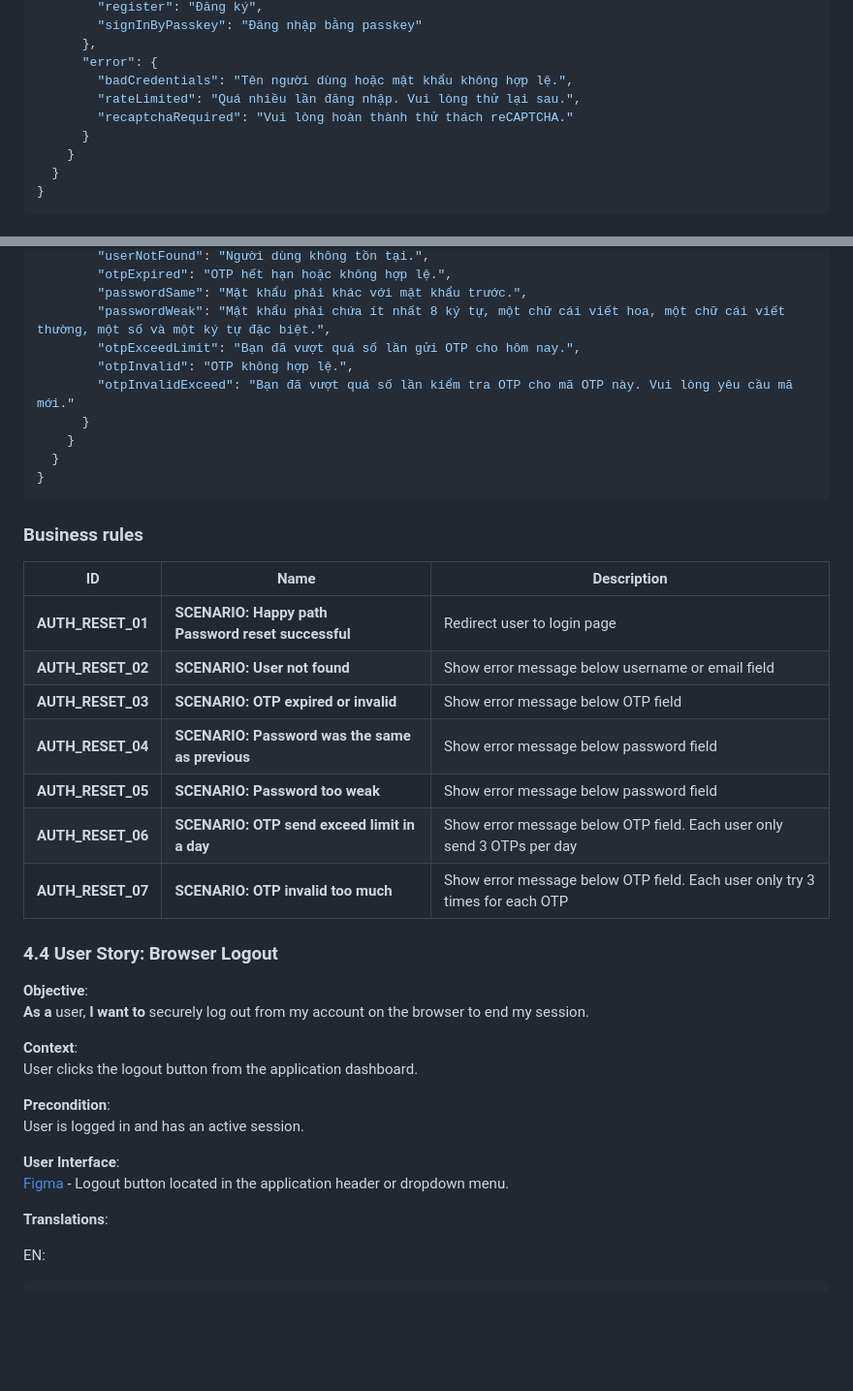
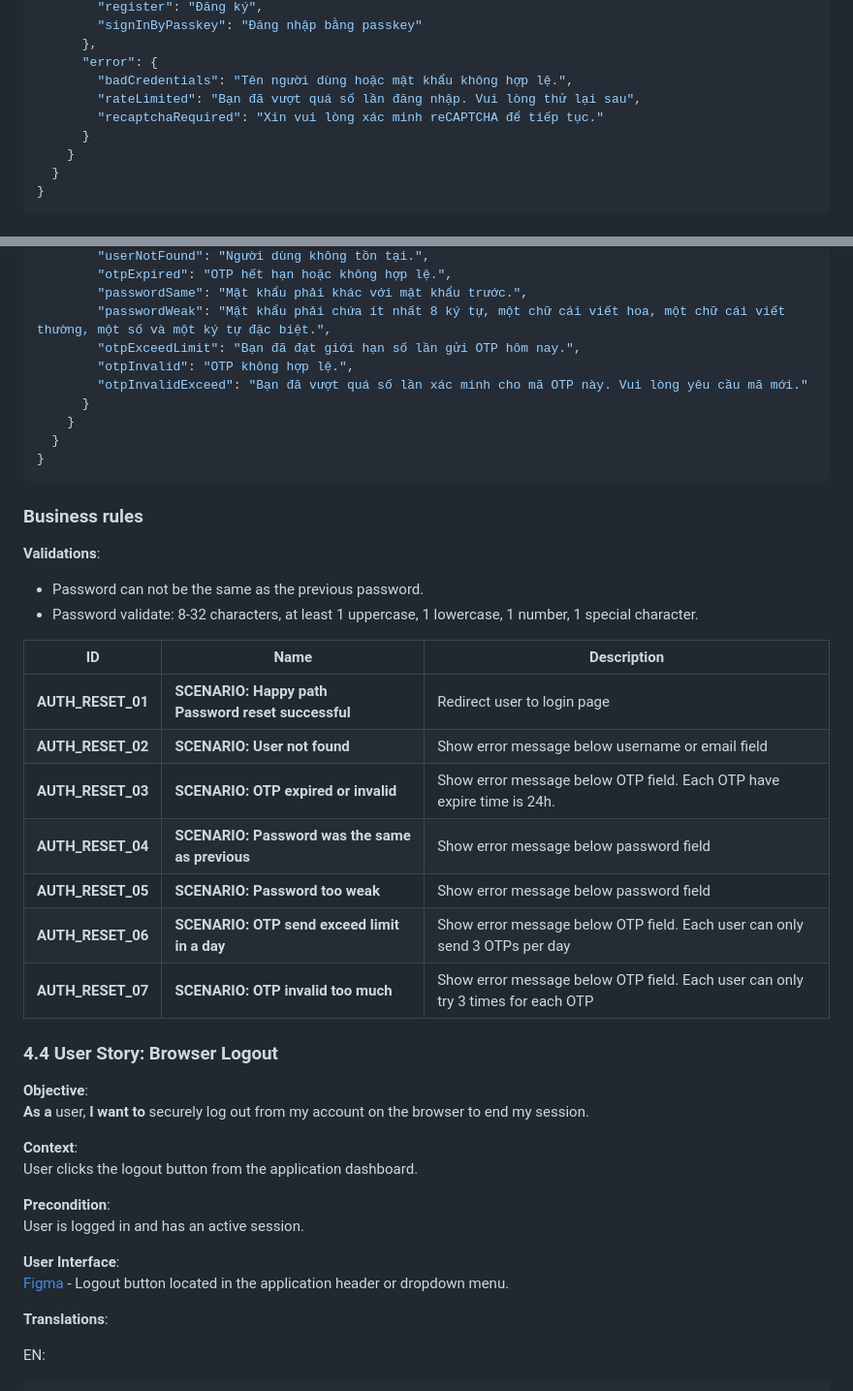
Before and after one commit to thongdanghoang/sep490, a Markdown page: docs/use-cases/UC-AUTHENTICATION.md, 2 parts joined by grey strips. Shown: that part at 97% size. Rendered like a GitHub page; blank space fills up the shorter version.

```diff
--- a/docs/use-cases/UC-AUTHENTICATION.md
+++ b/docs/use-cases/UC-AUTHENTICATION.md
@@ -150,8 +150,8 @@ VI:
       },
       "error": {
         "badCredentials": "Tên người dùng hoặc mật khẩu không hợp lệ.",
-        "rateLimited": "Quá nhiều lần đăng nhập. Vui lòng thử lại sau.",
-        "recaptchaRequired": "Vui lòng hoàn thành thử thách reCAPTCHA."
+        "rateLimited": "Bạn đã vượt quá số lần đăng nhập. Vui lòng thử lại sau",
+        "recaptchaRequired": "Xin vui lòng xác minh reCAPTCHA để tiếp tục."
       }
     }
   }
@@ -330,9 +336,9 @@ VI:
         "otpExpired": "OTP hết hạn hoặc không hợp lệ.",
         "passwordSame": "Mật khẩu phải khác với mật khẩu trước.",
         "passwordWeak": "Mật khẩu phải chứa ít nhất 8 ký tự, một chữ cái viết hoa, một chữ cái viết thường, một số và một ký tự đặc biệt.",
-        "otpExceedLimit": "Bạn đã vượt quá số lần gửi OTP cho hôm nay.",
+        "otpExceedLimit": "Bạn đã đạt giới hạn số lần gửi OTP hôm nay.",
         "otpInvalid": "OTP không hợp lệ.",
-        "otpInvalidExceed": "Bạn đã vượt quá số lần kiểm tra OTP cho mã OTP này. Vui lòng yêu cầu mã mới."
+        "otpInvalidExceed": "Bạn đã vượt quá số lần xác minh cho mã OTP này. Vui lòng yêu cầu mã mới."
       }
     }
   }
@@ -341,15 +347,20 @@ VI:
 
 ### Business rules
 
-| ID                | Name                                                    | Description                                                                 |
-|-------------------|---------------------------------------------------------|-----------------------------------------------------------------------------|
-| **AUTH_RESET_01** | **SCENARIO: Happy path <br> Password reset successful** | Redirect user to login page                                                 |
-| **AUTH_RESET_02** | **SCENARIO: User not found**                            | Show error message below username or email field                            |
-| **AUTH_RESET_03** | **SCENARIO: OTP expired or invalid**                    | Show error message below OTP field                                          |
-| **AUTH_RESET_04** | **SCENARIO: Password was the same as previous**         | Show error message below password field                                     |
-| **AUTH_RESET_05** | **SCENARIO: Password too weak**                         | Show error message below password field                                     |
-| **AUTH_RESET_06** | **SCENARIO: OTP send exceed limit in a day**            | Show error message below OTP field. Each user only send 3 OTPs per day      |
-| **AUTH_RESET_07** | **SCENARIO: OTP invalid too much**                      | Show error message below OTP field. Each user only try 3 times for each OTP |
+**Validations**:
+
+- Password can not be the same as the previous password.
+- Password validate: 8-32 characters, at least 1 uppercase, 1 lowercase, 1 number, 1 special character.
+
+| ID                | Name                                                    | Description                                                                     |
+|-------------------|---------------------------------------------------------|---------------------------------------------------------------------------------|
+| **AUTH_RESET_01** | **SCENARIO: Happy path <br> Password reset successful** | Redirect user to login page                                                     |
+| **AUTH_RESET_02** | **SCENARIO: User not found**                            | Show error message below username or email field                                |
+| **AUTH_RESET_03** | **SCENARIO: OTP expired or invalid**                    | Show error message below OTP field. Each OTP have expire time is 24h.           |
+| **AUTH_RESET_04** | **SCENARIO: Password was the same as previous**         | Show error message below password field                                         |
+| **AUTH_RESET_05** | **SCENARIO: Password too weak**                         | Show error message below password field                                         |
+| **AUTH_RESET_06** | **SCENARIO: OTP send exceed limit in a day**            | Show error message below OTP field. Each user can only send 3 OTPs per day      |
+| **AUTH_RESET_07** | **SCENARIO: OTP invalid too much**                      | Show error message below OTP field. Each user can only try 3 times for each OTP |
 
 ### **4.4 User Story: Browser Logout**
 
```
Also changed, not shown: other parts of docs/use-cases/UC-AUTHENTICATION.md (+14 -8 lines).
